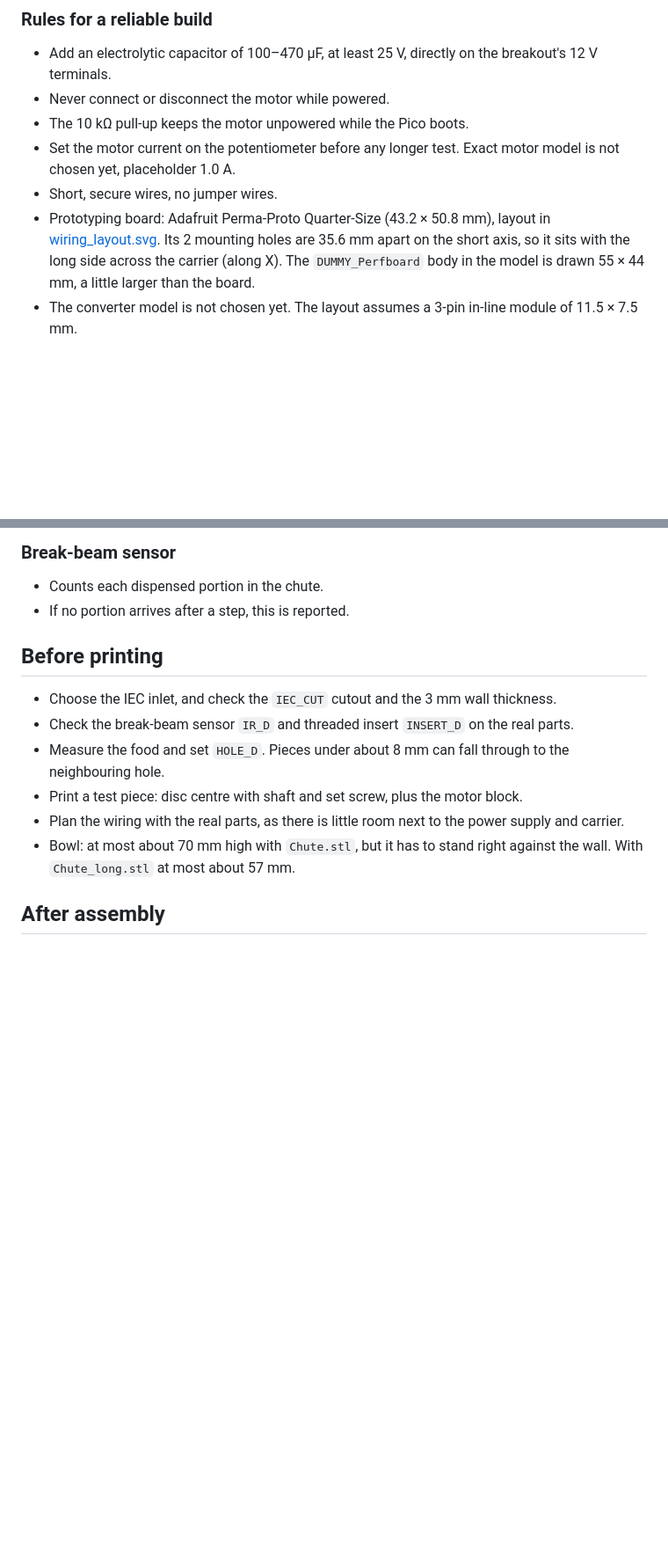
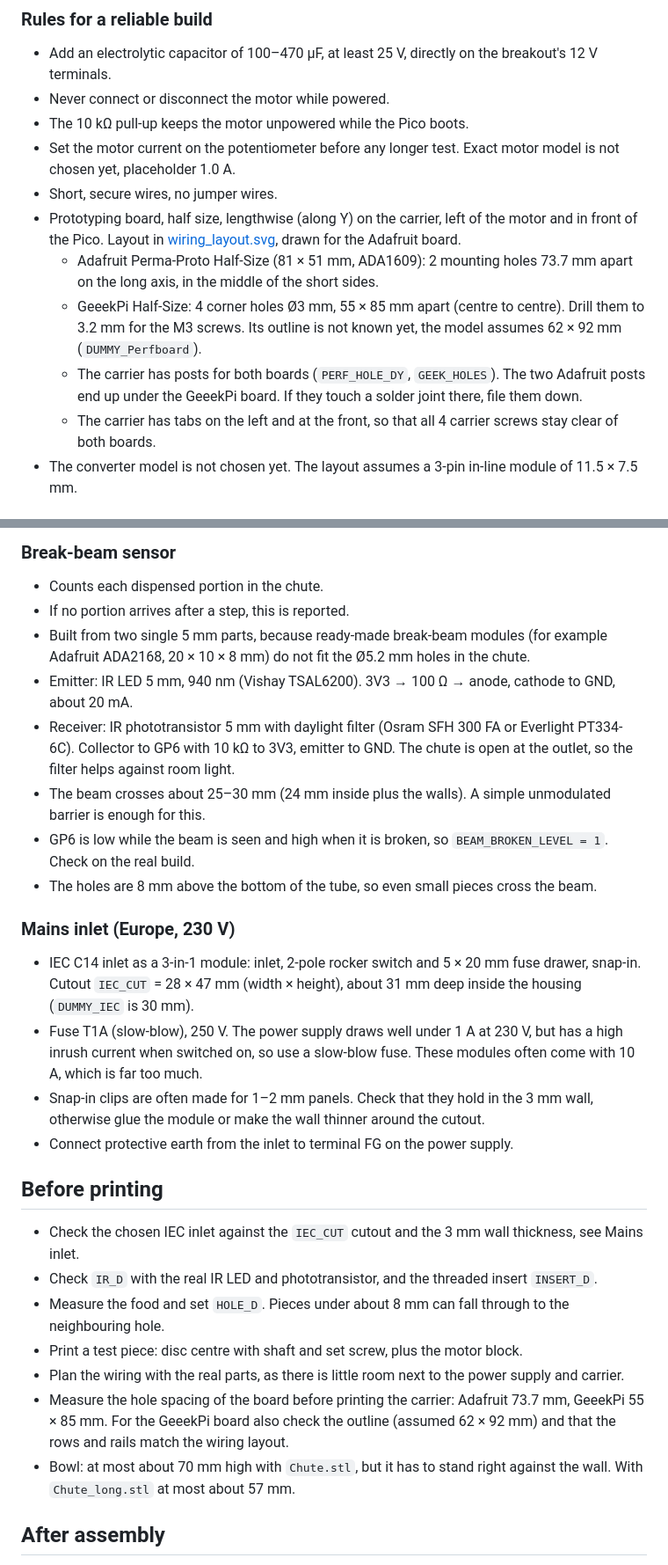
Before and after one commit to vherolf/rondofeed, a Markdown page: PLAN.md, 2 parts joined by grey strips. Shown at 88% size. Rendered like a GitHub page; blank space fills up the shorter version.

```diff
--- a/PLAN.md
+++ b/PLAN.md
@@ -29,7 +29,11 @@ Notes for the next steps. Dimensions, printing and assembly are in the [README](
 - The 10 kΩ pull-up keeps the motor unpowered while the Pico boots.
 - Set the motor current on the potentiometer before any longer test. Exact motor model is not chosen yet, placeholder 1.0 A.
 - Short, secure wires, no jumper wires.
-- Prototyping board: Adafruit Perma-Proto Quarter-Size (43.2 × 50.8 mm), layout in [wiring_layout.svg](wiring_layout.svg). Its 2 mounting holes are 35.6 mm apart on the short axis, so it sits with the long side across the carrier (along X). The `DUMMY_Perfboard` body in the model is drawn 55 × 44 mm, a little larger than the board.
+- Prototyping board, half size, lengthwise (along Y) on the carrier, left of the motor and in front of the Pico. Layout in [wiring_layout.svg](wiring_layout.svg), drawn for the Adafruit board.
+  - Adafruit Perma-Proto Half-Size (81 × 51 mm, ADA1609): 2 mounting holes 73.7 mm apart on the long axis, in the middle of the short sides.
+  - GeeekPi Half-Size: 4 corner holes Ø3 mm, 55 × 85 mm apart (centre to centre). Drill them to 3.2 mm for the M3 screws. Its outline is not known yet, the model assumes 62 × 92 mm (`DUMMY_Perfboard`).
+  - The carrier has posts for both boards (`PERF_HOLE_DY`, `GEEK_HOLES`). The two Adafruit posts end up under the GeeekPi board. If they touch a solder joint there, file them down.
+  - The carrier has tabs on the left and at the front, so that all 4 carrier screws stay clear of both boards.
 - The converter model is not chosen yet. The layout assumes a 3-pin in-line module of 11.5 × 7.5 mm.
 
 ## Firmware (Pico W and Pico 2 W)
@@ -95,14 +99,28 @@ Only the power supply has ventilation slots (floor and front right wall), so the
 
 - Counts each dispensed portion in the chute.
 - If no portion arrives after a step, this is reported.
+- Built from two single 5 mm parts, because ready-made break-beam modules (for example Adafruit ADA2168, 20 × 10 × 8 mm) do not fit the Ø5.2 mm holes in the chute.
+- Emitter: IR LED 5 mm, 940 nm (Vishay TSAL6200). 3V3 → 100 Ω → anode, cathode to GND, about 20 mA.
+- Receiver: IR phototransistor 5 mm with daylight filter (Osram SFH 300 FA or Everlight PT334-6C). Collector to GP6 with 10 kΩ to 3V3, emitter to GND. The chute is open at the outlet, so the filter helps against room light.
+- The beam crosses about 25–30 mm (24 mm inside plus the walls). A simple unmodulated barrier is enough for this.
+- GP6 is low while the beam is seen and high when it is broken, so `BEAM_BROKEN_LEVEL = 1`. Check on the real build.
+- The holes are 8 mm above the bottom of the tube, so even small pieces cross the beam.
+
+### Mains inlet (Europe, 230 V)
+
+- IEC C14 inlet as a 3-in-1 module: inlet, 2-pole rocker switch and 5 × 20 mm fuse drawer, snap-in. Cutout `IEC_CUT` = 28 × 47 mm (width × height), about 31 mm deep inside the housing (`DUMMY_IEC` is 30 mm).
+- Fuse T1A (slow-blow), 250 V. The power supply draws well under 1 A at 230 V, but has a high inrush current when switched on, so use a slow-blow fuse. These modules often come with 10 A, which is far too much.
+- Snap-in clips are often made for 1–2 mm panels. Check that they hold in the 3 mm wall, otherwise glue the module or make the wall thinner around the cutout.
+- Connect protective earth from the inlet to terminal FG on the power supply.
 
 ## Before printing
 
-- Choose the IEC inlet, and check the `IEC_CUT` cutout and the 3 mm wall thickness.
-- Check the break-beam sensor `IR_D` and threaded insert `INSERT_D` on the real parts.
+- Check the chosen IEC inlet against the `IEC_CUT` cutout and the 3 mm wall thickness, see Mains inlet.
+- Check `IR_D` with the real IR LED and phototransistor, and the threaded insert `INSERT_D`.
 - Measure the food and set `HOLE_D`. Pieces under about 8 mm can fall through to the neighbouring hole.
 - Print a test piece: disc centre with shaft and set screw, plus the motor block.
 - Plan the wiring with the real parts, as there is little room next to the power supply and carrier.
+- Measure the hole spacing of the board before printing the carrier: Adafruit 73.7 mm, GeeekPi 55 × 85 mm. For the GeeekPi board also check the outline (assumed 62 × 92 mm) and that the rows and rails match the wiring layout.
 - Bowl: at most about 70 mm high with `Chute.stl`, but it has to stand right against the wall. With `Chute_long.stl` at most about 57 mm.
 
 ## After assembly
```
Also changed, not shown: other parts of PLAN.md (+1 -1 lines), README.md (+9 -6 lines), images/inside.png, images/rear.png, 12 other files.
